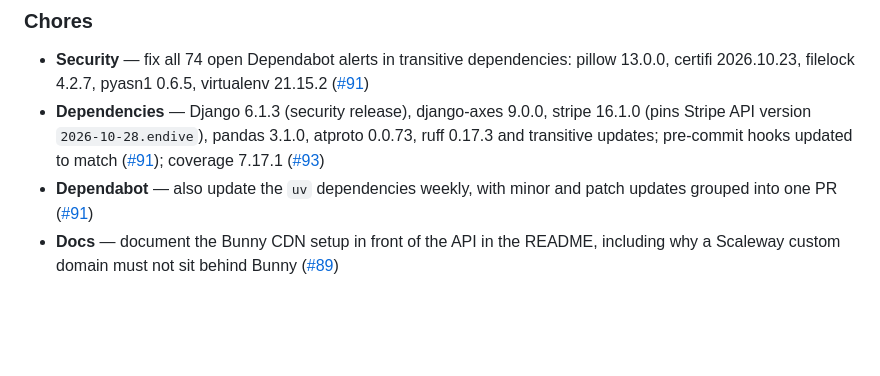
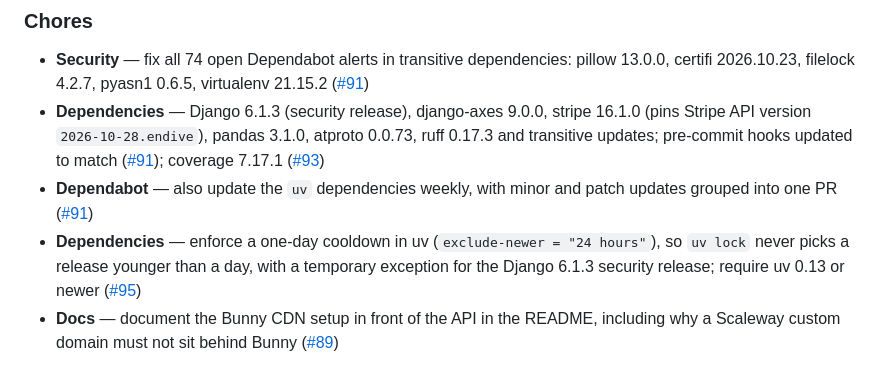
Before and after one commit to Volksverpetzer/vvp_app_server, a Markdown page: CHANGELOG.md, the part around the change. GitHub-like rendering; blank space fills up the shorter version.

Commit message:
Add the uv cooldown to the 1.7.7 changelog
Co-Authored-By: Claude Opus 5.5 <noreply@anthropic.com>

```diff
--- a/CHANGELOG.md
+++ b/CHANGELOG.md
@@ -12,6 +12,7 @@
 * **Security** — fix all 74 open Dependabot alerts in transitive dependencies: pillow 13.0.0, certifi 2026.10.23, filelock 4.2.7, pyasn1 0.6.5, virtualenv 21.15.2 ([#91](https://github.com/Volksverpetzer/vvp_app_server/pull/91))
 * **Dependencies** — Django 6.1.3 (security release), django-axes 9.0.0, stripe 16.1.0 (pins Stripe API version `2026-10-28.endive`), pandas 3.1.0, atproto 0.0.73, ruff 0.17.3 and transitive updates; pre-commit hooks updated to match ([#91](https://github.com/Volksverpetzer/vvp_app_server/pull/91)); coverage 7.17.1 ([#93](https://github.com/Volksverpetzer/vvp_app_server/pull/93))
 * **Dependabot** — also update the `uv` dependencies weekly, with minor and patch updates grouped into one PR ([#91](https://github.com/Volksverpetzer/vvp_app_server/pull/91))
+* **Dependencies** — enforce a one-day cooldown in uv (`exclude-newer = "24 hours"`), so `uv lock` never picks a release younger than a day, with a temporary exception for the Django 6.1.3 security release; require uv 0.13 or newer ([#95](https://github.com/Volksverpetzer/vvp_app_server/pull/95))
 * **Docs** — document the Bunny CDN setup in front of the API in the README, including why a Scaleway custom domain must not sit behind Bunny ([#89](https://github.com/Volksverpetzer/vvp_app_server/pull/89))
 
 
```
